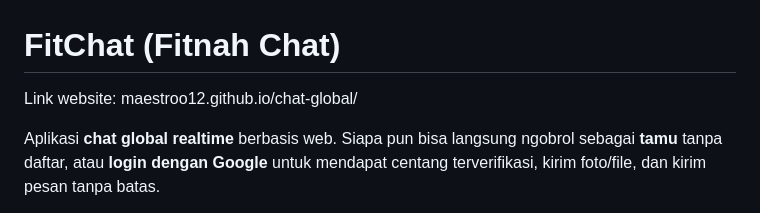
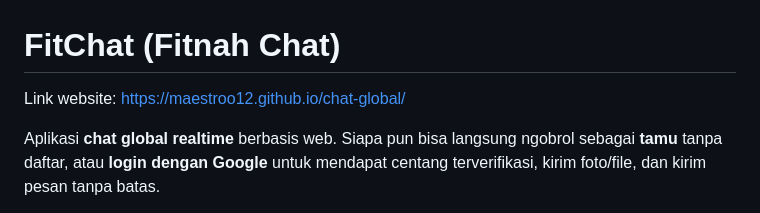
Before and after one commit to maestroo12/chat-global, a Markdown page: readme.md, the part around the change. Drawn GitHub-style.

```diff
--- a/readme.md
+++ b/readme.md
@@ -1,6 +1,6 @@
 # FitChat (Fitnah Chat)
 
-Link website: maestroo12.github.io/chat-global/
+Link website: https://maestroo12.github.io/chat-global/
 
 Aplikasi **chat global realtime** berbasis web. Siapa pun bisa langsung ngobrol sebagai **tamu** tanpa daftar, atau **login dengan Google** untuk mendapat centang terverifikasi, kirim foto/file, dan kirim pesan tanpa batas.
 
```
